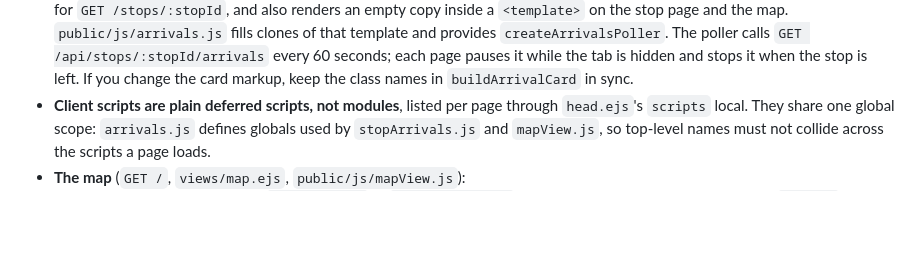
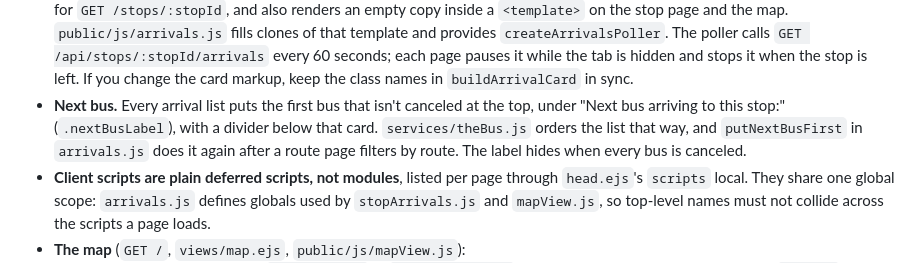
Before and after one commit to boobeh123/WeaDaBus, a Markdown page: CLAUDE.md, the part around the change. GitHub-like rendering; blank space fills up the shorter version.

Commit message:
Document how the next bus is labeled
Co-Authored-By: Claude Opus 5.5 <noreply@anthropic.com>

```diff
--- a/CLAUDE.md
+++ b/CLAUDE.md
@@ -50,6 +50,7 @@ At 48rem and wider, the tab bar becomes the top navigation and replaces the site
 - **`services/theBus.js` is the only code that calls TheBus.** It fetches and parses the XML and turns each arrival into `{ id, route, headsign, direction, time, minutesAway, status, statusLabel }`. It keeps only arrivals in the next 2 hours and caches each stop for 30 seconds. The cache stores the promise, so simultaneous requests for one stop share one TheBus call. `services/` is an addition to the standard MVC layout, for external API clients.
 - **Stops are checked in MongoDB before TheBus is called.** The stop page, the stop-number form, and the arrivals API all do this. The API can't tell a nonexistent stop from one with no buses coming, and the check saves quota.
 - **Arrival cards come from one partial, rendered in three places.** `views/partials/arrivalCard.ejs` renders them on the server for `GET /stops/:stopId`, and also renders an empty copy inside a `<template>` on the stop page and the map. `public/js/arrivals.js` fills clones of that template and provides `createArrivalsPoller`. The poller calls `GET /api/stops/:stopId/arrivals` every 60 seconds; each page pauses it while the tab is hidden and stops it when the stop is left. If you change the card markup, keep the class names in `buildArrivalCard` in sync.
+- **Next bus.** Every arrival list puts the first bus that isn't canceled at the top, under "Next bus arriving to this stop:" (`.nextBusLabel`), with a divider below that card. `services/theBus.js` orders the list that way, and `putNextBusFirst` in `arrivals.js` does it again after a route page filters by route. The label hides when every bus is canceled.
 - **Client scripts are plain deferred scripts, not modules**, listed per page through `head.ejs`'s `scripts` local. They share one global scope: `arrivals.js` defines globals used by `stopArrivals.js` and `mapView.js`, so top-level names must not collide across the scripts a page loads.
 - **The map** (`GET /`, `views/map.ejs`, `public/js/mapView.js`):
   - Leaflet 1.9.4 is served from `node_modules` at `/vendor/leaflet`, so the CSP needs no script CDN. Only `img-src` allows `https://tile.openstreetmap.org`.
```
